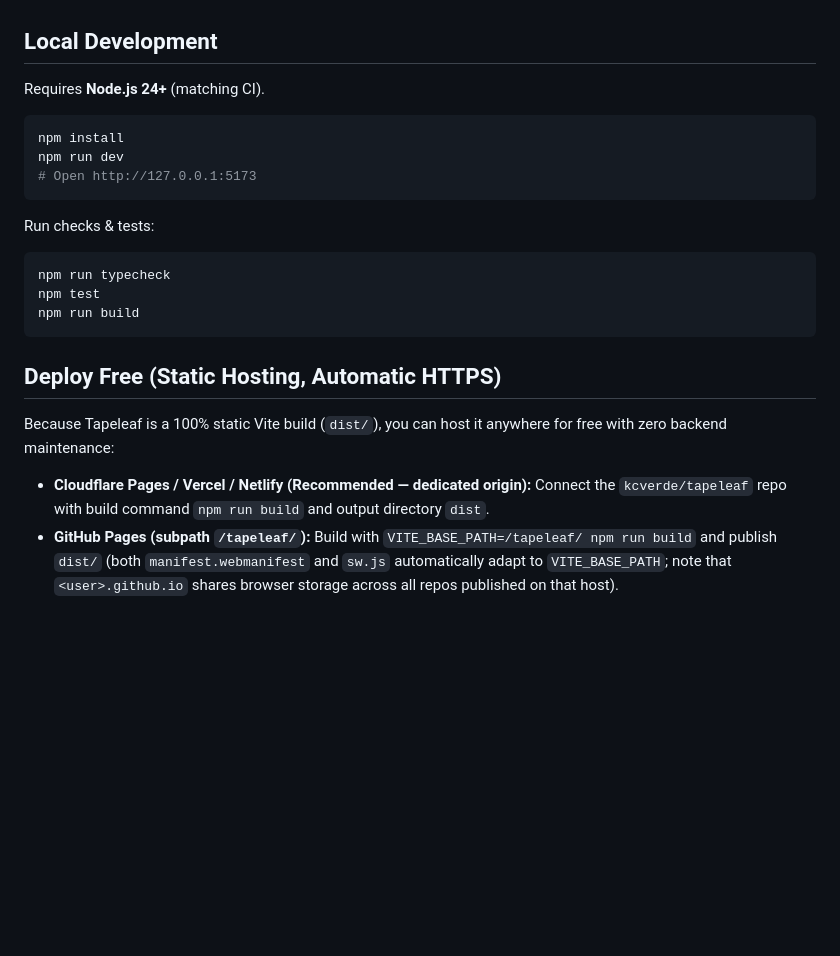
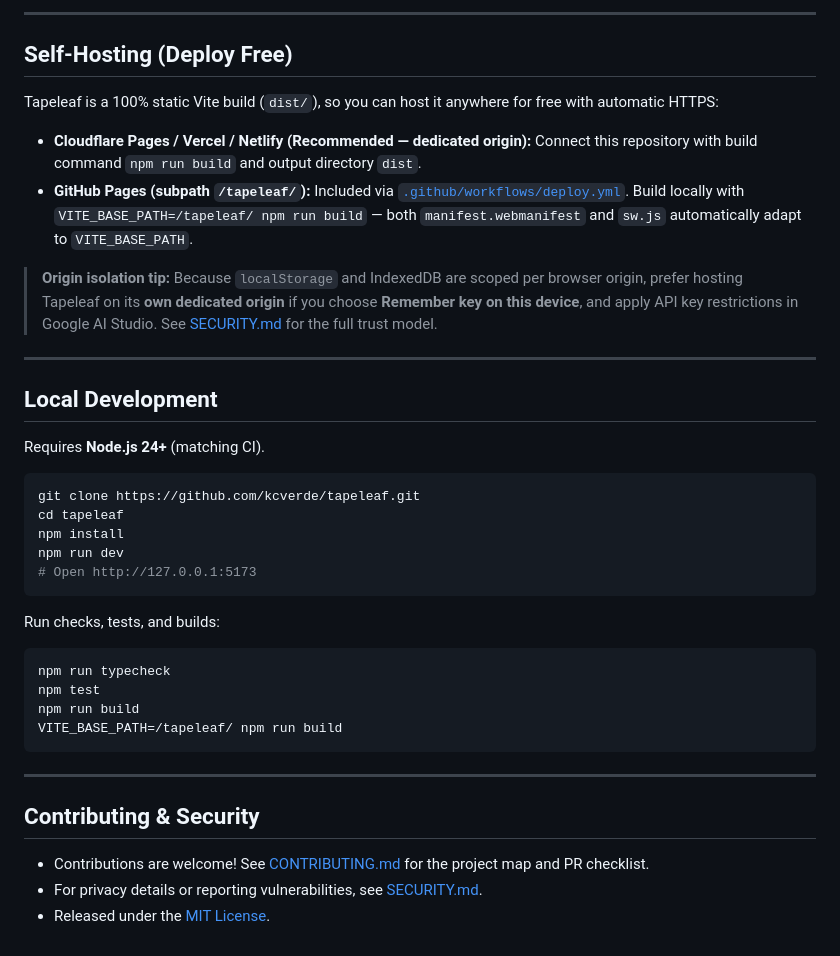
Before and after one commit to kcverde/tapeleaf, a Markdown page: README.md, the part around one of its changes. Drawn GitHub-style; blank space fills up the shorter version.

````diff
--- a/README.md
+++ b/README.md
@@ -27,25 +131,41 @@ Calm, zero-server, offline-first personal voice recorder built for **Android + O
+---
+
+## Self-Hosting (Deploy Free)
+
+Tapeleaf is a 100% static Vite build (`dist/`), so you can host it anywhere for free with automatic HTTPS:
+
+- **Cloudflare Pages / Vercel / Netlify (Recommended — dedicated origin):** Connect this repository with build command `npm run build` and output directory `dist`.
+- **GitHub Pages (subpath `/tapeleaf/`):** Included via [`.github/workflows/deploy.yml`](./.github/workflows/deploy.yml). Build locally with `VITE_BASE_PATH=/tapeleaf/ npm run build` — both `manifest.webmanifest` and `sw.js` automatically adapt to `VITE_BASE_PATH`.
+
+> **Origin isolation tip:** Because `localStorage` and IndexedDB are scoped per browser origin, prefer hosting Tapeleaf on its **own dedicated origin** if you choose **Remember key on this device**, and apply API key restrictions in Google AI Studio. See [SECURITY.md](./SECURITY.md) for the full trust model.
+
+---
 
 ## Local Development
 
 Requires **Node.js 24+** (matching CI).
 
 ```bash
+git clone https://github.com/kcverde/tapeleaf.git
+cd tapeleaf
 npm install
 npm run dev
 # Open http://127.0.0.1:5173
 ```
 
-Run checks & tests:
+Run checks, tests, and builds:
 
 ```bash
 npm run typecheck
 npm test
 npm run build
+VITE_BASE_PATH=/tapeleaf/ npm run build
 ```
 
-## Deploy Free (Static Hosting, Automatic HTTPS)
+---
 
-Because Tapeleaf is a 100% static Vite build (`dist/`), you can host it anywhere for free with zero backend maintenance:
+## Contributing &amp; Security
 
-* **Cloudflare Pages / Vercel / Netlify (Recommended — dedicated origin):** Connect the `kcverde/tapeleaf` repo with build command `npm run build` and output directory `dist`.
-* **GitHub Pages (subpath `/tapeleaf/`):** Build with `VITE_BASE_PATH=/tapeleaf/ npm run build` and publish `dist/` (both `manifest.webmanifest` and `sw.js` automatically adapt to `VITE_BASE_PATH`; note that `<user>.github.io` shares browser storage across all repos published on that host).
+- Contributions are welcome! See [CONTRIBUTING.md](./CONTRIBUTING.md) for the project map and PR checklist.
+- For privacy details or reporting vulnerabilities, see [SECURITY.md](./SECURITY.md).
+- Released under the [MIT License](./LICENSE).
````
Also changed, not shown: other parts of README.md (+125 -21 lines), .github/ISSUE_TEMPLATE/bug_report.md (added, +27 -0 lines), .github/ISSUE_TEMPLATE/feature_request.md (added, +15 -0 lines), .github/PULL_REQUEST_TEMPLATE.md (added, +11 -0 lines), CONTRIBUTING.md (added, +75 -0 lines), SECURITY.md (added, +18 -0 lines), docs/screenshots/desktop-dark.png (added), docs/screenshots/desktop-light.png (added), docs/screenshots/mobile-detail.png (added), docs/screenshots/mobile-library.png (added), 2 other files.
